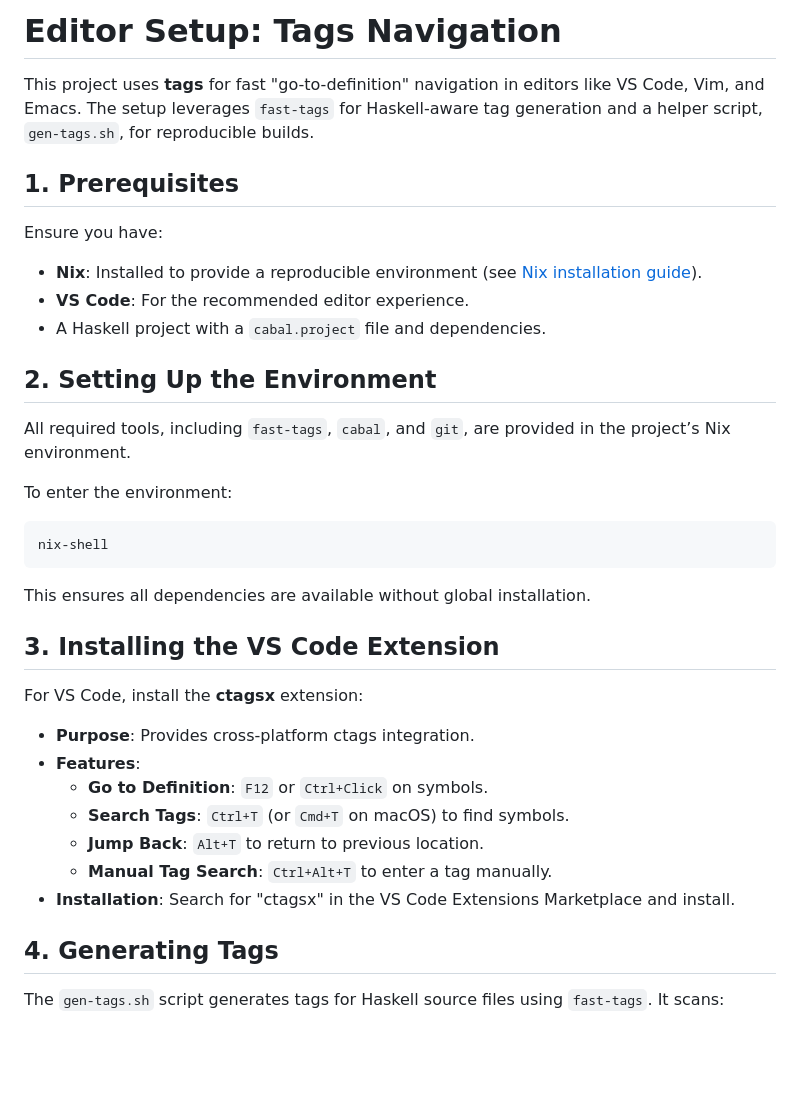
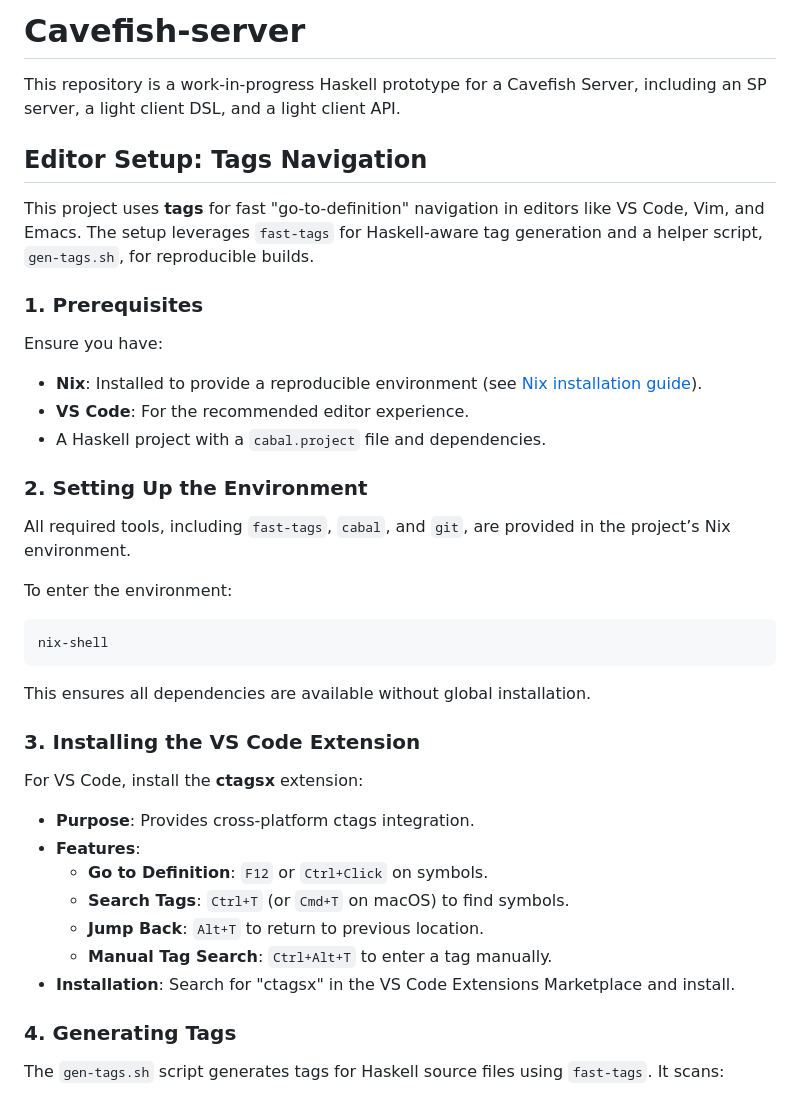
Before and after one commit to input-output-hk/innovation-cavefish, a Markdown page: cavefish-server/README.md, the part around the change printed below. Rendered like a GitHub page; blank space fills up the shorter version.

Commit message:
Update README
Update README of Haskell cavefish-server

````diff
--- a/cavefish-server/README.md
+++ b/cavefish-server/README.md
@@ -1,13 +1,16 @@
-# Editor Setup: Tags Navigation
+# Cavefish-server
+This repository is a work-in-progress Haskell prototype for a Cavefish Server, including an SP server, a light client DSL, and a light client API.
+
+## Editor Setup: Tags Navigation
 This project uses **tags** for fast "go-to-definition" navigation in editors like VS Code, Vim, and Emacs. The setup leverages `fast-tags` for Haskell-aware tag generation and a helper script, `gen-tags.sh`, for reproducible builds.
 
-## 1. Prerequisites
+### 1. Prerequisites
 Ensure you have:
 - **Nix**: Installed to provide a reproducible environment (see [Nix installation guide](https://nixos.org/download.html)).
 - **VS Code**: For the recommended editor experience.
 - A Haskell project with a `cabal.project` file and dependencies.
 
-## 2. Setting Up the Environment
+### 2. Setting Up the Environment
 All required tools, including `fast-tags`, `cabal`, and `git`, are provided in the project’s Nix environment.
 
 To enter the environment:
@@ -16,7 +19,7 @@ nix-shell
 ```
 This ensures all dependencies are available without global installation.
 
-## 3. Installing the VS Code Extension
+### 3. Installing the VS Code Extension
 For VS Code, install the **ctagsx** extension:
 - **Purpose**: Provides cross-platform ctags integration.
 - **Features**:
@@ -26,7 +29,7 @@ For VS Code, install the **ctagsx** extension:
   - **Manual Tag Search**: `Ctrl+Alt+T` to enter a tag manually.
 - **Installation**: Search for "ctagsx" in the VS Code Extensions Marketplace and install.
 
-## 4. Generating Tags
+### 4. Generating Tags
 The `gen-tags.sh` script generates tags for Haskell source files using `fast-tags`. It scans:
 - **Project Sources**: `./cavefish` directory (if present).
 - **Built Dependencies**: `dist-newstyle/src` (populated by `cabal build`).
````
Also changed, not shown: other parts of cavefish-server/README.md (+5 -5 lines).
